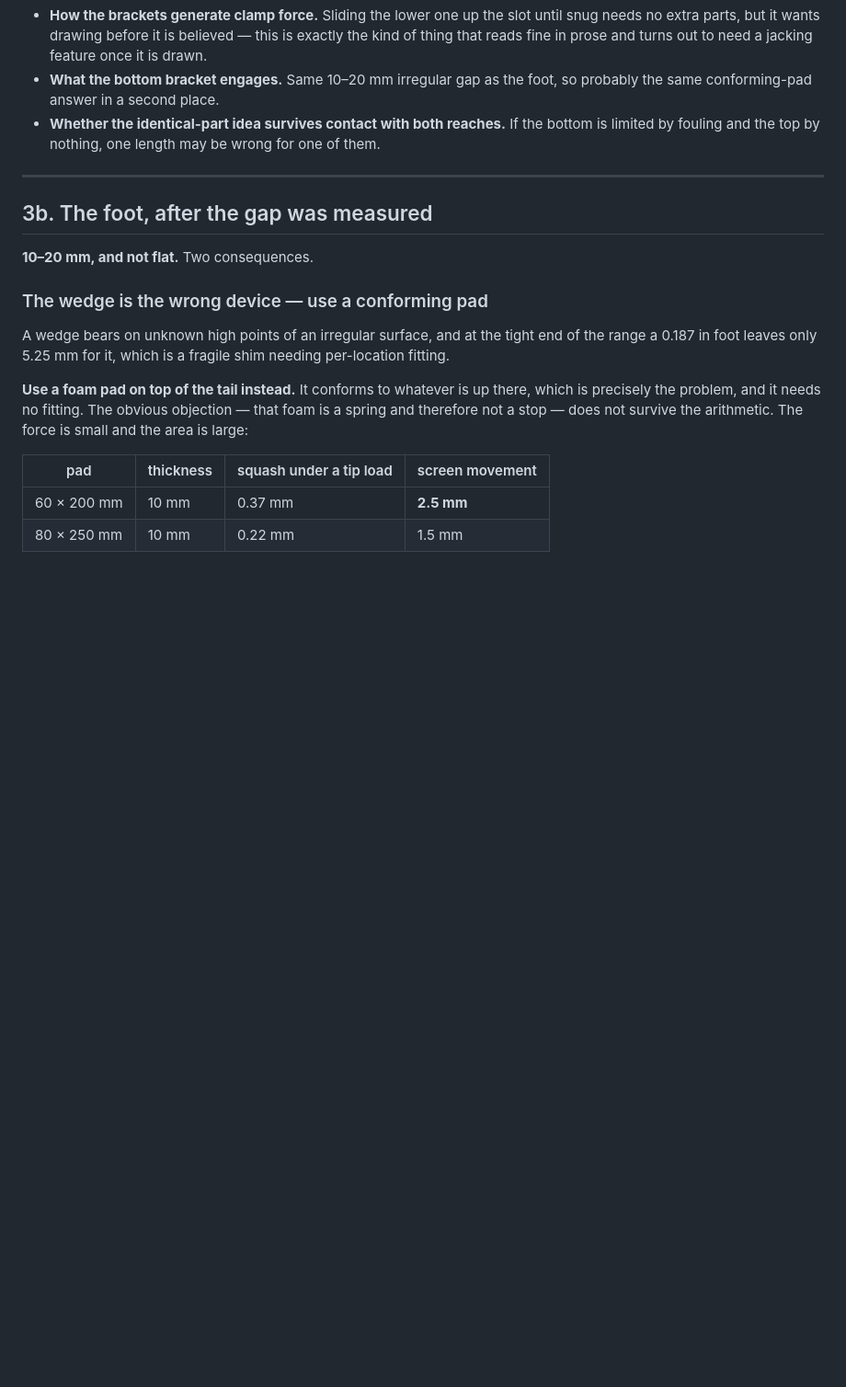
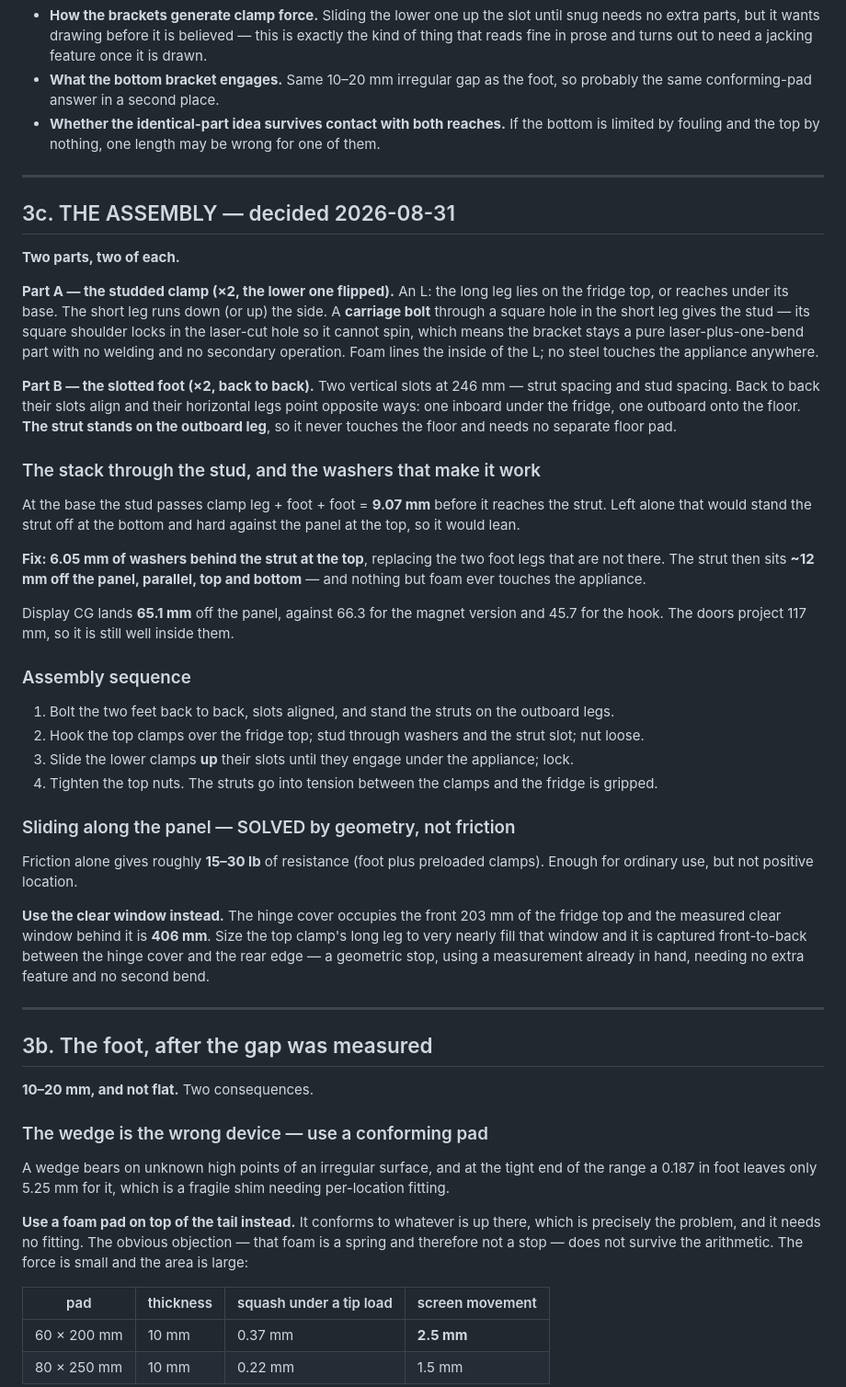
Before and after one commit to csmarshall/fridge-display-mount, a Markdown page: BRIEF.md, the part around the change. Shown at 92% size. GitHub-like rendering; blank space fills up the shorter version.

Commit message:
The assembly, decided: two parts, two of each, carriage-bolt studs
Part A is the studded clamp L, Part B the slotted foot L, two of each.

The stud is a CARRIAGE BOLT through a square laser-cut hole. The square shoulder
locks it against spinning, which keeps the bracket a pure laser-plus-one-bend
part -- no welding, no secondary operation, and nothing for Charles to own.

Charles's washer idea, which is the part that makes the stack work: at the base
the stud passes clamp leg plus two foot legs, 9.07 mm, before reaching the
strut. Left alone the strut would stand off at the bottom and sit hard against
the panel at the top, so it would lean. Six millimetres of washers behind the
strut at the top replace the two absent foot legs and hold it parallel.

Consequence worth stating: nothing but foam ever touches the appliance. The
strut does not, and neither does the floor -- the strut stands on the outboard
foot leg.

Display CG lands 65.1 mm off the panel against 66.3 for the magnet version, so
the washers cost nothing in reach, and the doors project 117 mm anyway.

Sliding along the panel is now solved geometrically rather than by friction.
Friction alone was 15-30 lb, fine for ordinary use but not positive location.
The hinge cover occupies the front 203 mm of the fridge top and the measured
clear window behind it is 406 mm -- size the top clamp's long leg to fill that
window and the cover and the rear edge capture the assembly front to back. It
uses a measurement already in hand and needs no extra feature or second bend.

Co-Authored-By: Claude Opus 5 (1M context) <noreply@anthropic.com>

```diff
--- a/BRIEF.md
+++ b/BRIEF.md
@@ -205,6 +205,54 @@ for tipping — which means it can be modest, and stay out of the way.
 
 ---
 
+## 3c. THE ASSEMBLY — decided 2026-08-31
+
+**Two parts, two of each.**
+
+**Part A — the studded clamp (×2, the lower one flipped).** An L: the long leg lies on the fridge
+top, or reaches under its base. The short leg runs down (or up) the side. A **carriage bolt**
+through a square hole in the short leg gives the stud — its square shoulder locks in the laser-cut
+hole so it cannot spin, which means the bracket stays a pure laser-plus-one-bend part with no
+welding and no secondary operation. Foam lines the inside of the L; no steel touches the appliance
+anywhere.
+
+**Part B — the slotted foot (×2, back to back).** Two vertical slots at 246 mm — strut spacing and
+stud spacing. Back to back their slots align and their horizontal legs point opposite ways: one
+inboard under the fridge, one outboard onto the floor. **The strut stands on the outboard leg**, so
+it never touches the floor and needs no separate floor pad.
+
+### The stack through the stud, and the washers that make it work
+
+At the base the stud passes clamp leg + foot + foot = **9.07 mm** before it reaches the strut. Left
+alone that would stand the strut off at the bottom and hard against the panel at the top, so it
+would lean.
+
+**Fix: 6.05 mm of washers behind the strut at the top**, replacing the two foot legs that are not
+there. The strut then sits **~12 mm off the panel, parallel, top and bottom** — and nothing but
+foam ever touches the appliance.
+
+Display CG lands **65.1 mm** off the panel, against 66.3 for the magnet version and 45.7 for the
+hook. The doors project 117 mm, so it is still well inside them.
+
+### Assembly sequence
+
+1. Bolt the two feet back to back, slots aligned, and stand the struts on the outboard legs.
+2. Hook the top clamps over the fridge top; stud through washers and the strut slot; nut loose.
+3. Slide the lower clamps **up** their slots until they engage under the appliance; lock.
+4. Tighten the top nuts. The struts go into tension between the clamps and the fridge is gripped.
+
+### Sliding along the panel — SOLVED by geometry, not friction
+
+Friction alone gives roughly **15–30 lb** of resistance (foot plus preloaded clamps). Enough for
+ordinary use, but not positive location.
+
+**Use the clear window instead.** The hinge cover occupies the front 203 mm of the fridge top and
+the measured clear window behind it is **406 mm**. Size the top clamp's long leg to very nearly
+fill that window and it is captured front-to-back between the hinge cover and the rear edge — a
+geometric stop, using a measurement already in hand, needing no extra feature and no second bend.
+
+---
+
 ## 3b. The foot, after the gap was measured
 
 **10–20 mm, and not flat.** Two consequences.
```
Also changed, not shown: CLAUDE.md (+13 -0 lines).
